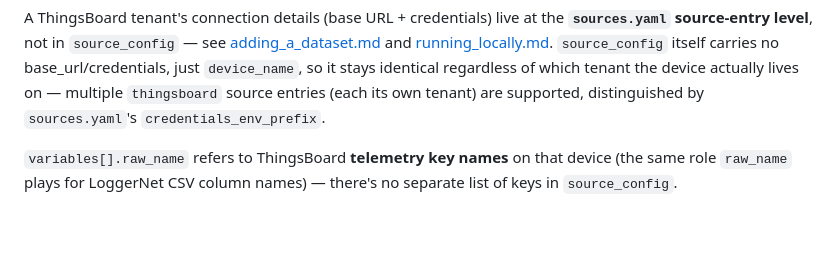
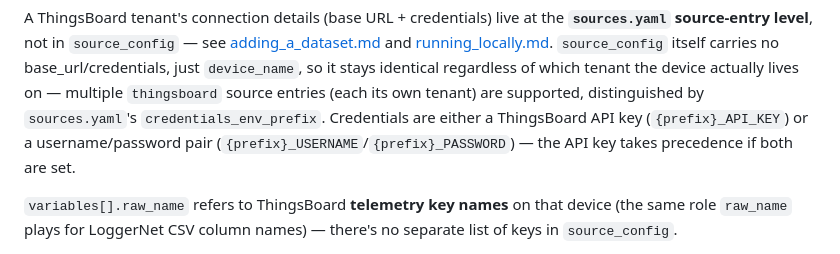
Before and after one commit to LouisPauchet/open-csi-publisher, a Markdown page: docs/config_format.md, the part around the change. Rendered like a GitHub page; blank space fills up the shorter version.

```diff
--- a/docs/config_format.md
+++ b/docs/config_format.md
@@ -87,6 +87,9 @@ A ThingsBoard tenant's connection details (base URL + credentials) live at the
 base_url/credentials, just `device_name`, so it stays identical regardless of which
 tenant the device actually lives on — multiple `thingsboard` source entries (each its own
 tenant) are supported, distinguished by `sources.yaml`'s `credentials_env_prefix`.
+Credentials are either a ThingsBoard API key (`{prefix}_API_KEY`) or a
+username/password pair (`{prefix}_USERNAME`/`{prefix}_PASSWORD`) — the API key takes
+precedence if both are set.
 
 `variables[].raw_name` refers to ThingsBoard **telemetry key names** on that device (the
 same role `raw_name` plays for LoggerNet CSV column names) — there's no separate list of
```
Also changed, not shown: docs/adding_a_dataset.md (+7 -4 lines), docs/running_locally.md (+1 -1 lines).
